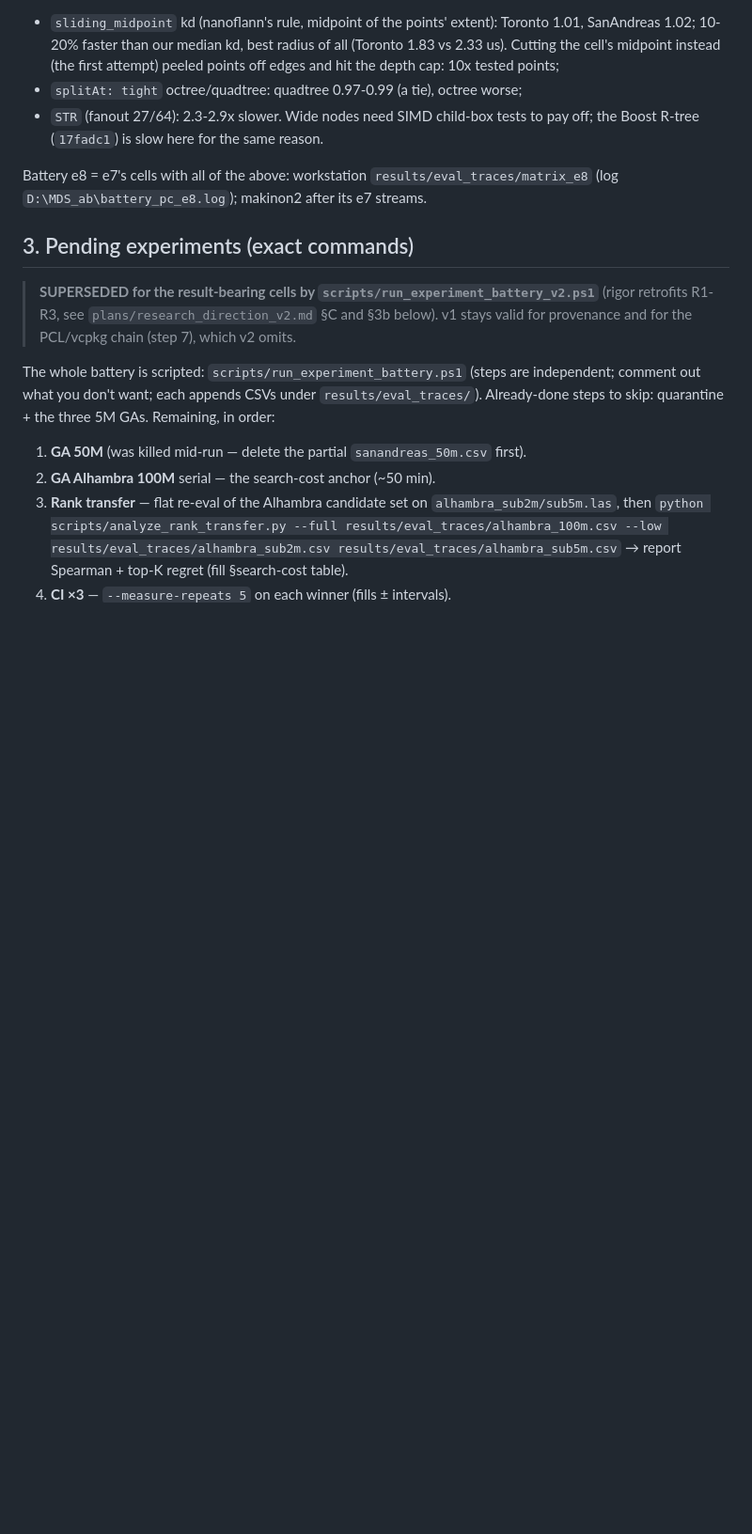
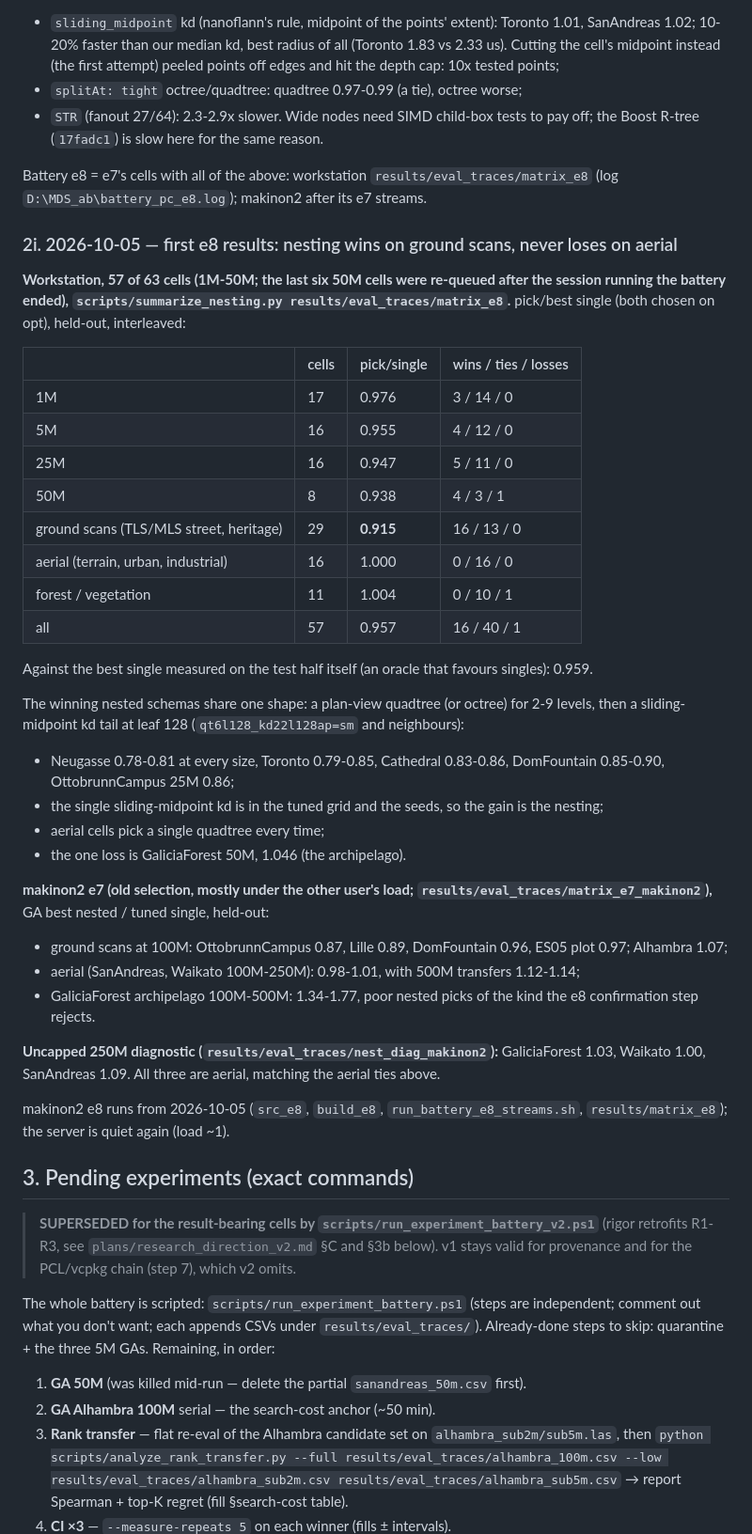
Before and after one commit to AlfonsoLRz/MultiDataStructure, a Markdown page: testing.md, the part around the change. Shown at 94% size. GitHub-like rendering; blank space fills up the shorter version.

Commit message:
Ledger: first e8 results and the server's e7 and 250M results

```diff
--- a/testing.md
+++ b/testing.md
@@ -489,6 +489,46 @@ uncapped hand-nested configs change structure), first numbers at 5M (interleaved
 Battery e8 = e7's cells with all of the above: workstation `results/eval_traces/matrix_e8` (log
 `D:\MDS_ab\battery_pc_e8.log`); makinon2 after its e7 streams.
 
+### 2i. 2026-10-05 — first e8 results: nesting wins on ground scans, never loses on aerial
+
+**Workstation, 57 of 63 cells (1M-50M; the last six 50M cells were re-queued after the session
+running the battery ended), `scripts/summarize_nesting.py results/eval_traces/matrix_e8`.**
+pick/best single (both chosen on opt), held-out, interleaved:
+
+| | cells | pick/single | wins / ties / losses |
+|---|---|---|---|
+| 1M | 17 | 0.976 | 3 / 14 / 0 |
+| 5M | 16 | 0.955 | 4 / 12 / 0 |
+| 25M | 16 | 0.947 | 5 / 11 / 0 |
+| 50M | 8 | 0.938 | 4 / 3 / 1 |
+| ground scans (TLS/MLS street, heritage) | 29 | **0.915** | 16 / 13 / 0 |
+| aerial (terrain, urban, industrial) | 16 | 1.000 | 0 / 16 / 0 |
+| forest / vegetation | 11 | 1.004 | 0 / 10 / 1 |
+| all | 57 | 0.957 | 16 / 40 / 1 |
+
+Against the best single measured on the test half itself (an oracle that favours singles): 0.959.
+
+The winning nested schemas share one shape: a plan-view quadtree (or octree) for 2-9 levels, then a
+sliding-midpoint kd tail at leaf 128 (`qt6l128_kd22l128ap=sm` and neighbours):
+- Neugasse 0.78-0.81 at every size, Toronto 0.79-0.85, Cathedral 0.83-0.86, DomFountain
+  0.85-0.90, OttobrunnCampus 25M 0.86;
+- the single sliding-midpoint kd is in the tuned grid and the seeds, so the gain is the nesting;
+- aerial cells pick a single quadtree every time;
+- the one loss is GaliciaForest 50M, 1.046 (the archipelago).
+
+**makinon2 e7 (old selection, mostly under the other user's load; `results/eval_traces/matrix_e7_makinon2`),**
+GA best nested / tuned single, held-out:
+- ground scans at 100M: OttobrunnCampus 0.87, Lille 0.89, DomFountain 0.96, ES05 plot 0.97; Alhambra 1.07;
+- aerial (SanAndreas, Waikato 100M-250M): 0.98-1.01, with 500M transfers 1.12-1.14;
+- GaliciaForest archipelago 100M-500M: 1.34-1.77, poor nested picks of the kind the e8 confirmation
+  step rejects.
+
+**Uncapped 250M diagnostic (`results/eval_traces/nest_diag_makinon2`):** GaliciaForest 1.03,
+Waikato 1.00, SanAndreas 1.09. All three are aerial, matching the aerial ties above.
+
+makinon2 e8 runs from 2026-10-05 (`src_e8`, `build_e8`, `run_battery_e8_streams.sh`,
+`results/matrix_e8`); the server is quiet again (load ~1).
+
 ## 3. Pending experiments (exact commands)
 
 > **SUPERSEDED for the result-bearing cells by `scripts/run_experiment_battery_v2.ps1`**
```
